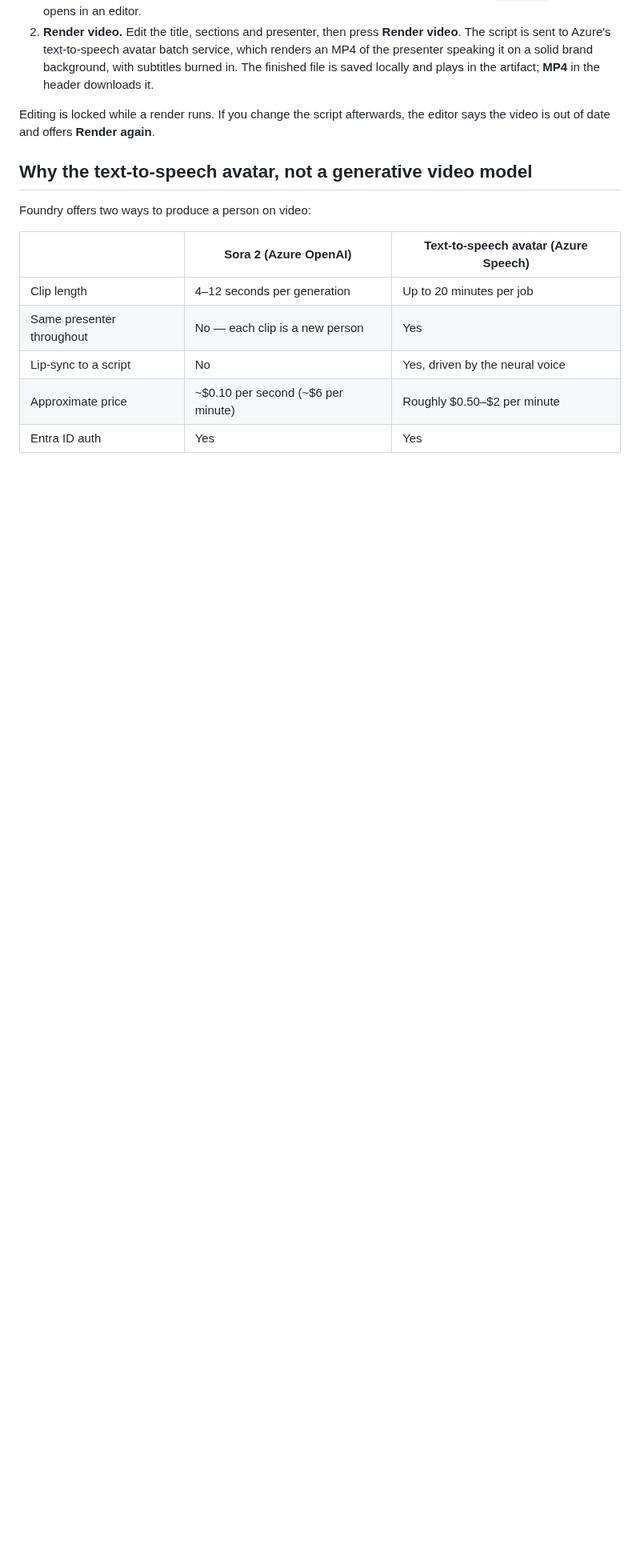
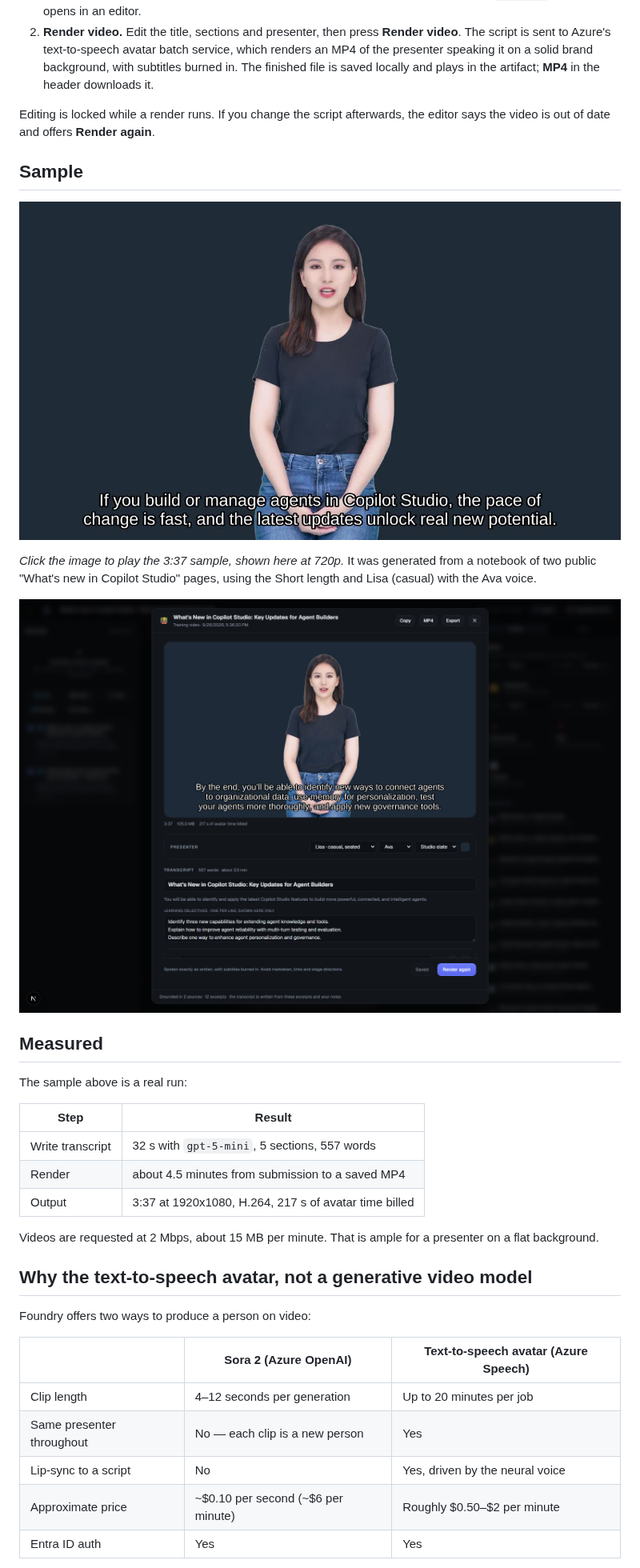
Before and after one commit to russrimm/InfiniAIBook, a Markdown page: docs/training-videos.md, the part around one of its changes. Shown at 80% size. Drawn GitHub-style; pictures changed too: docs/screenshots/training-editor.png (added), docs/screenshots/training-video.jpg (added); blank space fills up the shorter version.

```diff
--- a/docs/training-videos.md
+++ b/docs/training-videos.md
@@ -17,6 +17,29 @@ two steps, so nothing is billed for video until you are happy with the script.
 
 Editing is locked while a render runs. If you change the script afterwards, the
 editor says the video is out of date and offers **Render again**.
+
+## Sample
+
+[![A presenter on a slate background, with the subtitle "If you build or manage agents in Copilot Studio, the pace of change is fast"](screenshots/training-video.jpg)](https://github.com/user-attachments/assets/7651fdca-42dd-45e4-8e56-f56f07c3b6d9)
+
+*Click the image to play the 3:37 sample, shown here at 720p.* It was generated from a notebook of
+two public "What's new in Copilot Studio" pages, using the Short length and Lisa
+(casual) with the Ava voice.
+
+![Finished training video playing above the editable transcript, with presenter settings and a Render again button](screenshots/training-editor.png)
+
+## Measured
+
+The sample above is a real run:
+
+| Step | Result |
+|---|---|
+| Write transcript | 32 s with `gpt-5-mini`, 5 sections, 557 words |
+| Render | about 4.5 minutes from submission to a saved MP4 |
+| Output | 3:37 at 1920x1080, H.264, 217 s of avatar time billed |
+
+Videos are requested at 2 Mbps, about 15 MB per minute. That is ample for a
+presenter on a flat background.
 
 ## Why the text-to-speech avatar, not a generative video model
 
```
Also changed, not shown: other parts of docs/training-videos.md (+6 -3 lines), README.md (+19 -2 lines), docs/screenshots.md (+17 -2 lines), docs/screenshots/training-card.png (added), 2 other files.
